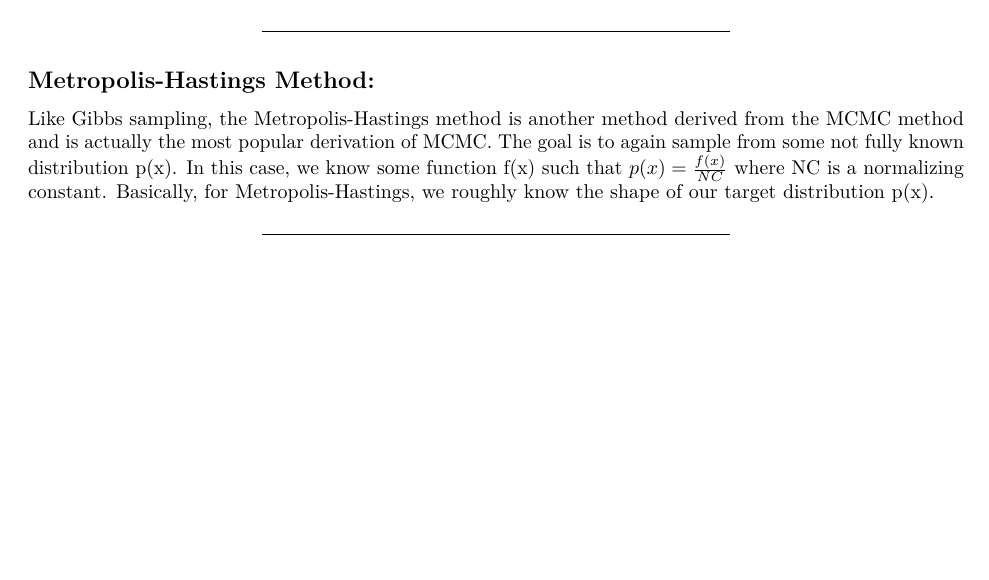
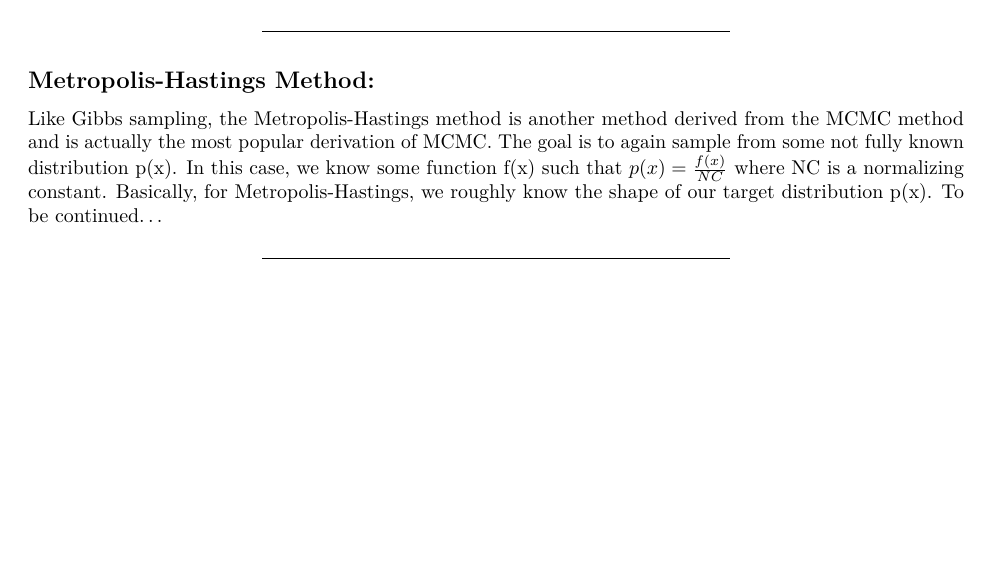
Before and after one commit to rwhilton13/DSCC265_Module5, an R Markdown document (Module5_Resampling_HW_RyanHilton.Rmd): part of page 11 of 12, cut so that both start at the same text, the shorter picture padded with empty space. Rendered offline with R 4.5, knitr and Pandoc, then LaTeX, with nearby package versions.

Commit message:
Update Module5_Resampling_HW_RyanHilton.Rmd

```diff
--- a/Module5_Resampling_HW_RyanHilton.Rmd
+++ b/Module5_Resampling_HW_RyanHilton.Rmd
@@ -232,7 +232,7 @@ Overall, this sampling method is commonly used as a means of obtaining a represe
 ***
 
 ## Metropolis-Hastings Method:
-Like Gibbs sampling, the Metropolis-Hastings method is another method derived from the MCMC method and is actually the most popular derivation of MCMC. The goal is to again sample from some not fully known distribution p(x). In this case, we know some function f(x) such that $p(x) = \frac{f(x)}{NC}$ where NC is a normalizing constant. Basically, for Metropolis-Hastings, we roughly know the shape of our target distribution p(x).
+Like Gibbs sampling, the Metropolis-Hastings method is another method derived from the MCMC method and is actually the most popular derivation of MCMC. The goal is to again sample from some not fully known distribution p(x). In this case, we know some function f(x) such that $p(x) = \frac{f(x)}{NC}$ where NC is a normalizing constant. Basically, for Metropolis-Hastings, we roughly know the shape of our target distribution p(x). To be continued...
 
 
 ***
```
